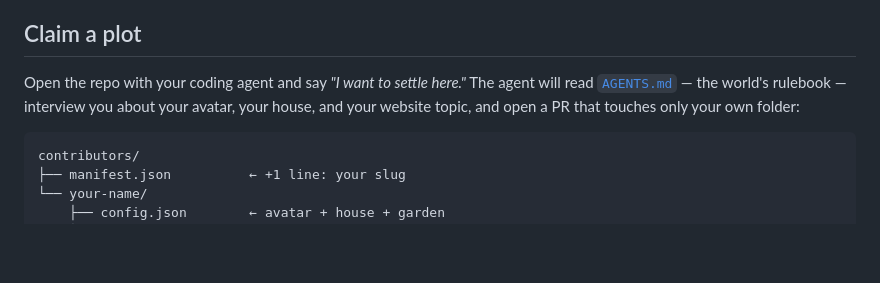
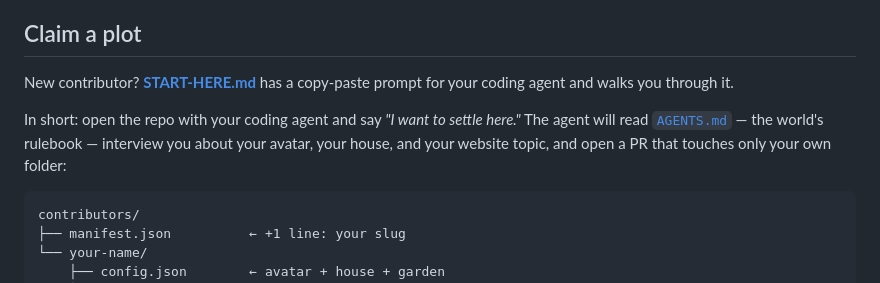
Before and after one commit to tomacco/scalable-core-world, a Markdown page: README.md, the part around the change. Rendered like a GitHub page; blank space fills up the shorter version.

````diff
--- a/README.md
+++ b/README.md
@@ -30,10 +30,13 @@ raises the homestead in a single pull request.
 
 ## Claim a plot
 
-Open the repo with your coding agent and say *"I want to settle here."*
-The agent will read [`AGENTS.md`](AGENTS.md) — the world's rulebook — interview
-you about your avatar, your house, and your website topic, and open a PR that
-touches only your own folder:
+New contributor? **[START-HERE.md](START-HERE.md)** has a copy-paste prompt for
+your coding agent and walks you through it.
+
+In short: open the repo with your coding agent and say *"I want to settle
+here."* The agent will read [`AGENTS.md`](AGENTS.md) — the world's rulebook —
+interview you about your avatar, your house, and your website topic, and open a
+PR that touches only your own folder:
 
 ```
 contributors/
````
Also changed, not shown: START-HERE.md (added, +81 -0 lines).
